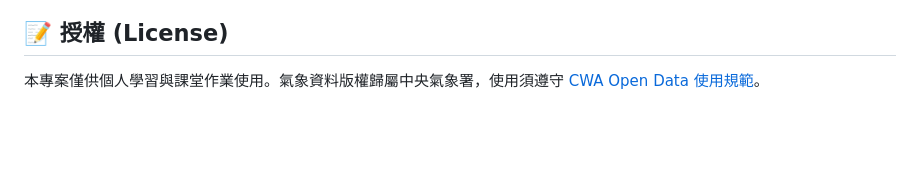
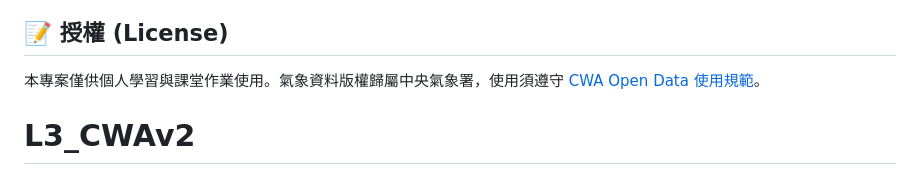
Before and after one commit to Simon-1224/L3_CWAv2, a Markdown page: README.md, the part around the change. Rendered like a GitHub page; blank space fills up the shorter version.

```diff
--- a/README.md
+++ b/README.md
@@ -240,3 +240,4 @@ CWA_API_KEY = "CWA-YOUR-API-KEY-HERE"
 ## 📝 授權 (License)
 
 本專案僅供個人學習與課堂作業使用。氣象資料版權歸屬中央氣象署，使用須遵守 [CWA Open Data 使用規範](https://opendata.cwa.gov.tw/about)。
+# L3_CWAv2
```
